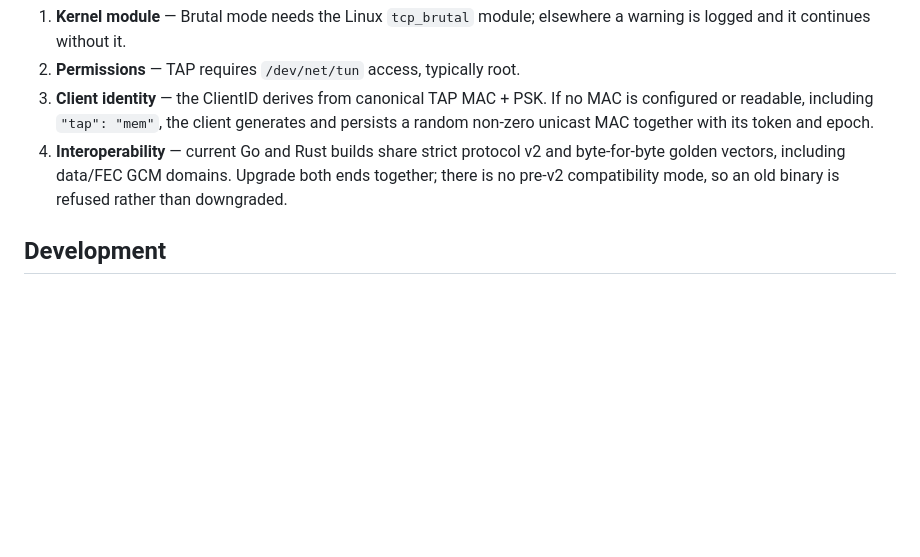
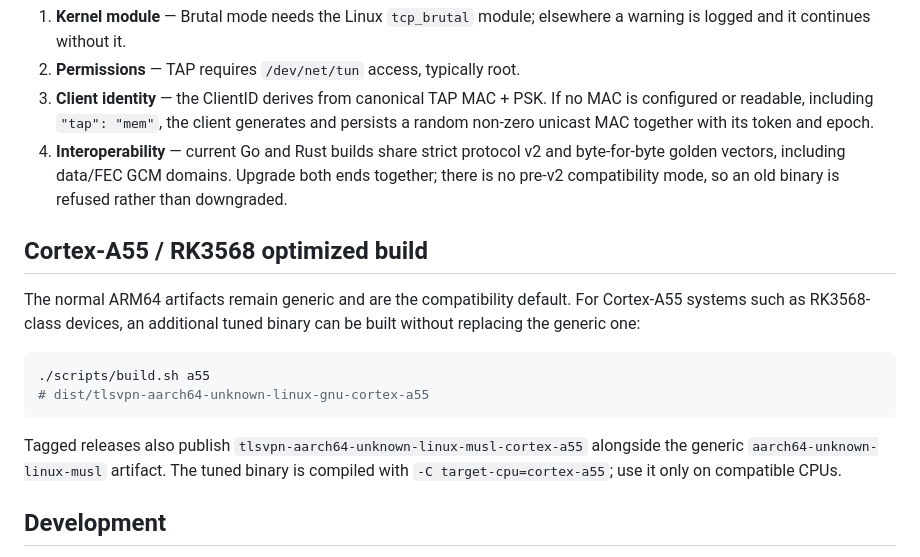
Before and after one commit to NNdroid/tlsvpn-rs, a Markdown page: README.md, the part around the change. Drawn GitHub-style; blank space fills up the shorter version.

Commit message:
docs(arm64): document Cortex-A55 optimized build

````diff
--- a/README.md
+++ b/README.md
@@ -176,6 +176,17 @@ Off by default; set `web.addr` on **both** sides to enable it. Served over HTTPS
 3. **Client identity** — the ClientID derives from canonical TAP MAC + PSK. If no MAC is configured or readable, including `"tap": "mem"`, the client generates and persists a random non-zero unicast MAC together with its token and epoch.
 4. **Interoperability** — current Go and Rust builds share strict protocol v2 and byte-for-byte golden vectors, including data/FEC GCM domains. Upgrade both ends together; there is no pre-v2 compatibility mode, so an old binary is refused rather than downgraded.
 
+## Cortex-A55 / RK3568 optimized build
+
+The normal ARM64 artifacts remain generic and are the compatibility default. For Cortex-A55 systems such as RK3568-class devices, an additional tuned binary can be built without replacing the generic one:
+
+```bash
+./scripts/build.sh a55
+# dist/tlsvpn-aarch64-unknown-linux-gnu-cortex-a55
+```
+
+Tagged releases also publish `tlsvpn-aarch64-unknown-linux-musl-cortex-a55` alongside the generic `aarch64-unknown-linux-musl` artifact. The tuned binary is compiled with `-C target-cpu=cortex-a55`; use it only on compatible CPUs.
+
 ## Development
 
 **Interop is locked by golden vectors.** `tlsvpn/testdata/protocol_golden.json` (generated by the Go repo) covers key derivation, CTR keystream, frame headers and handshake field names; `cargo test --test protocol_conformance` fails on any drift.
````
